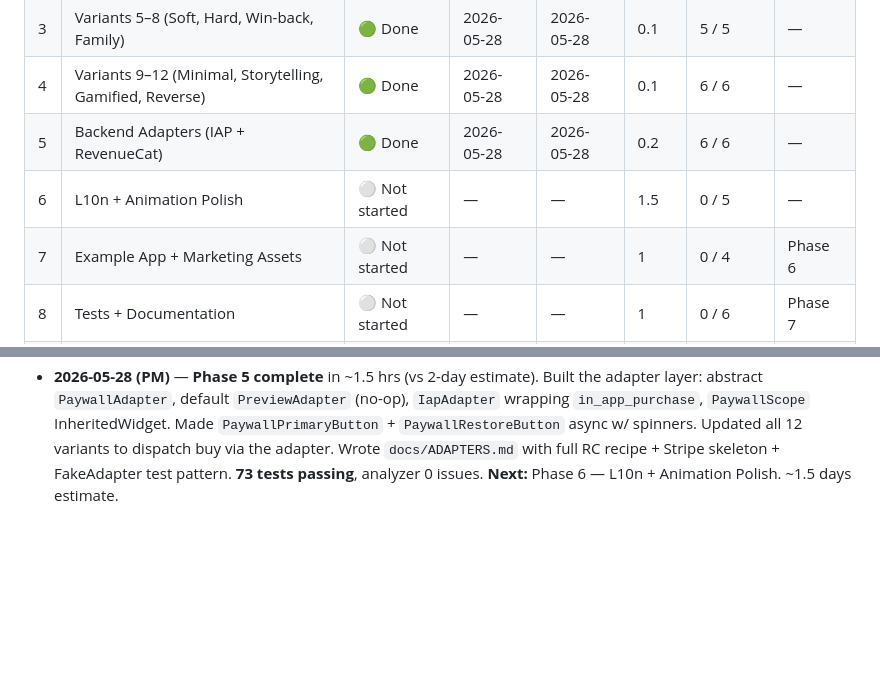
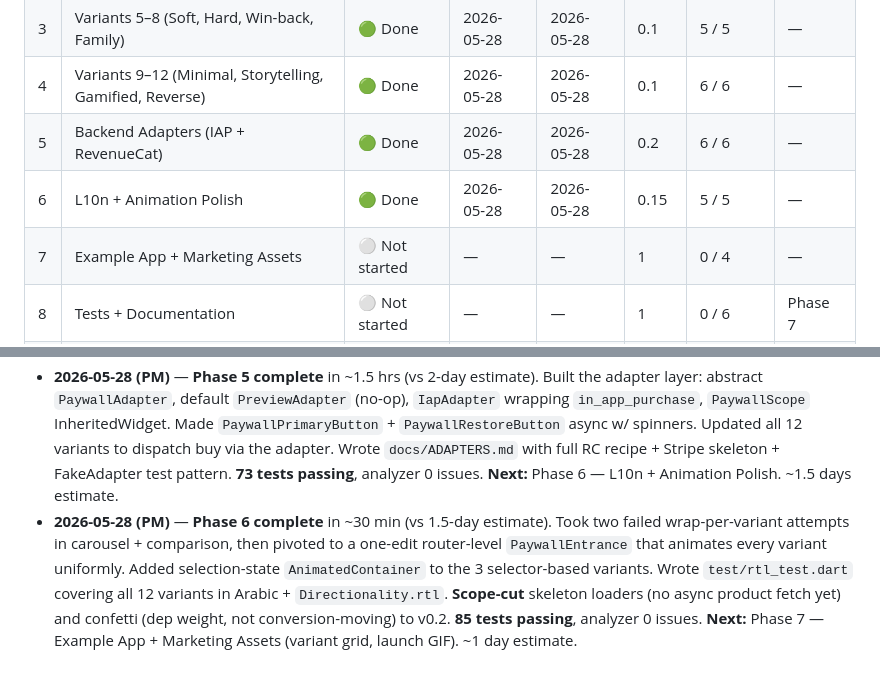
Before and after one commit to jayu1023/paywall_kit, a Markdown page: TRACKER.md, 2 parts joined by grey strips. GitHub-like rendering; blank space fills up the shorter version.

```diff
--- a/TRACKER.md
+++ b/TRACKER.md
@@ -34,8 +34,8 @@ Living document. Update at the end of every working session.
 | 3 | Variants 5–8 (Soft, Hard, Win-back, Family) | 🟢 Done | 2026-05-28 | 2026-05-28 | 0.1 | 5 / 5 | — |
 | 4 | Variants 9–12 (Minimal, Storytelling, Gamified, Reverse) | 🟢 Done | 2026-05-28 | 2026-05-28 | 0.1 | 6 / 6 | — |
 | 5 | Backend Adapters (IAP + RevenueCat) | 🟢 Done | 2026-05-28 | 2026-05-28 | 0.2 | 6 / 6 | — |
-| 6 | L10n + Animation Polish | ⚪ Not started | — | — | 1.5 | 0 / 5 | — |
-| 7 | Example App + Marketing Assets | ⚪ Not started | — | — | 1 | 0 / 4 | Phase 6 |
+| 6 | L10n + Animation Polish | 🟢 Done | 2026-05-28 | 2026-05-28 | 0.15 | 5 / 5 | — |
+| 7 | Example App + Marketing Assets | ⚪ Not started | — | — | 1 | 0 / 4 | — |
 | 8 | Tests + Documentation | ⚪ Not started | — | — | 1 | 0 / 6 | Phase 7 |
 | 9 | Publish | ⚪ Not started | — | — | 0.5 | 0 / 6 | Phase 8 |
 
@@ -248,3 +271,4 @@ Living document. Update at the end of every working session.
 - **2026-05-28 (PM)** — **Phase 3 complete** in ~45 min (vs 2-day estimate). Built 4 more variants (Soft, Hard, Win-back, Family) and extended `_PaywallRouter` switch to cover them. Each variant follows the standalone-widget pattern — no shared base class, only the 4 helper widgets from `_common.dart`. **58 tests passing**, analyzer 0 issues. **8 / 12 variants now shipping**. **Next:** Phase 4 — Variants 9–12 (Minimal, Storytelling, Gamified, Reverse-trial). ~2 days estimate.
 - **2026-05-28 (PM)** — **Phase 4 complete** in ~50 min (vs 2-day estimate). Built final 4 variants (Minimal, Storytelling, Gamified, ReverseTrial) and made the router switch exhaustive. Added `PaywallTestimonial` model + `testimonials` and `socialProof` fields to PaywallCopy (additive). **68 tests passing**, analyzer 0 issues. 🎉 **All 12 variants live.** **Next:** Phase 5 — Backend Adapters (IAP + RevenueCat + Custom). ~2 days estimate.
 - **2026-05-28 (PM)** — **Phase 5 complete** in ~1.5 hrs (vs 2-day estimate). Built the adapter layer: abstract `PaywallAdapter`, default `PreviewAdapter` (no-op), `IapAdapter` wrapping `in_app_purchase`, `PaywallScope` InheritedWidget. Made `PaywallPrimaryButton` + `PaywallRestoreButton` async w/ spinners. Updated all 12 variants to dispatch buy via the adapter. Wrote `docs/ADAPTERS.md` with full RC recipe + Stripe skeleton + FakeAdapter test pattern. **73 tests passing**, analyzer 0 issues. **Next:** Phase 6 — L10n + Animation Polish. ~1.5 days estimate.
+- **2026-05-28 (PM)** — **Phase 6 complete** in ~30 min (vs 1.5-day estimate). Took two failed wrap-per-variant attempts in carousel + comparison, then pivoted to a one-edit router-level `PaywallEntrance` that animates every variant uniformly. Added selection-state `AnimatedContainer` to the 3 selector-based variants. Wrote `test/rtl_test.dart` covering all 12 variants in Arabic + `Directionality.rtl`. **Scope-cut** skeleton loaders (no async product fetch yet) and confetti (dep weight, not conversion-moving) to v0.2. **85 tests passing**, analyzer 0 issues. **Next:** Phase 7 — Example App + Marketing Assets (variant grid, launch GIF). ~1 day estimate.
```
Also changed, not shown: other parts of TRACKER.md (+33 -10 lines).
